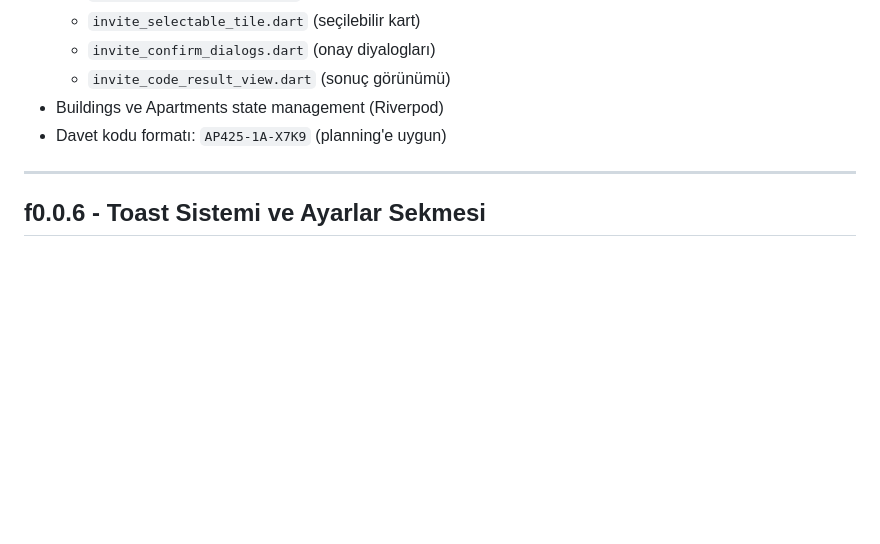
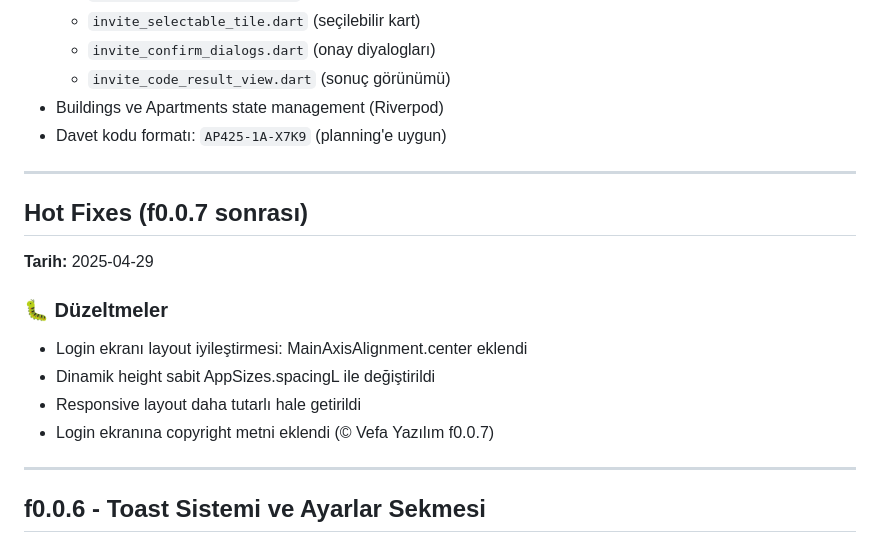
Before and after one commit to AbdullahAslan63/AidatPanel, a Markdown page: CHANGELOG.md, the part around the change. GitHub-like rendering; blank space fills up the shorter version.

Commit message:
Yama notları:
Düzeltmeler:
- Hot fixes notları CHANGELOG.md dosyasına eklendi

```diff
--- a/CHANGELOG.md
+++ b/CHANGELOG.md
@@ -30,6 +30,17 @@ Tüm versiyon değişikliklerinin kaydı.
   - `invite_code_result_view.dart` (sonuç görünümü)
 - Buildings ve Apartments state management (Riverpod)
 - Davet kodu formatı: `AP425-1A-X7K9` (planning'e uygun)
+
+---
+
+## Hot Fixes (f0.0.7 sonrası)
+**Tarih:** 2025-04-29
+
+### 🐛 Düzeltmeler
+- Login ekranı layout iyileştirmesi: MainAxisAlignment.center eklendi
+- Dinamik height sabit AppSizes.spacingL ile değiştirildi
+- Responsive layout daha tutarlı hale getirildi
+- Login ekranına copyright metni eklendi (© Vefa Yazılım f0.0.7)
 
 ---
 
```
